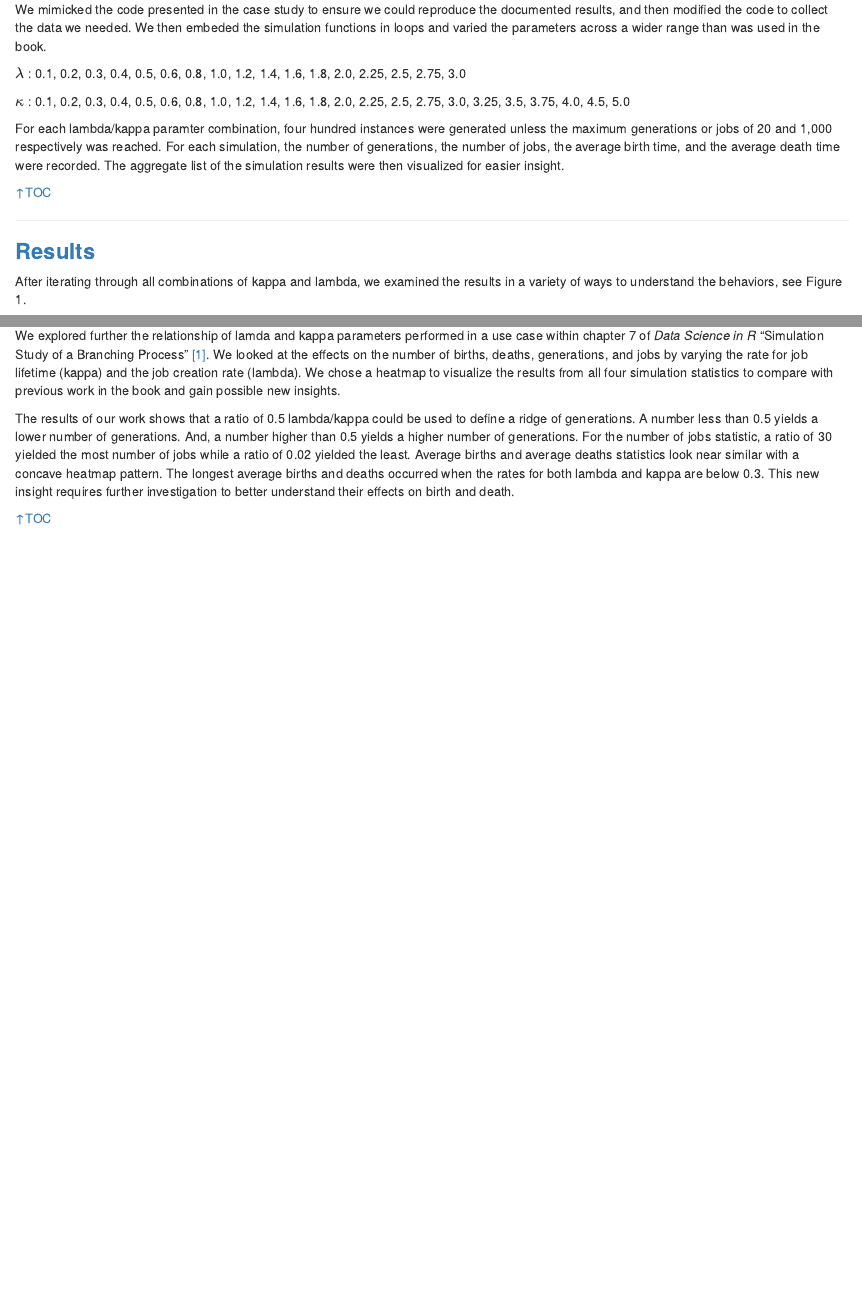
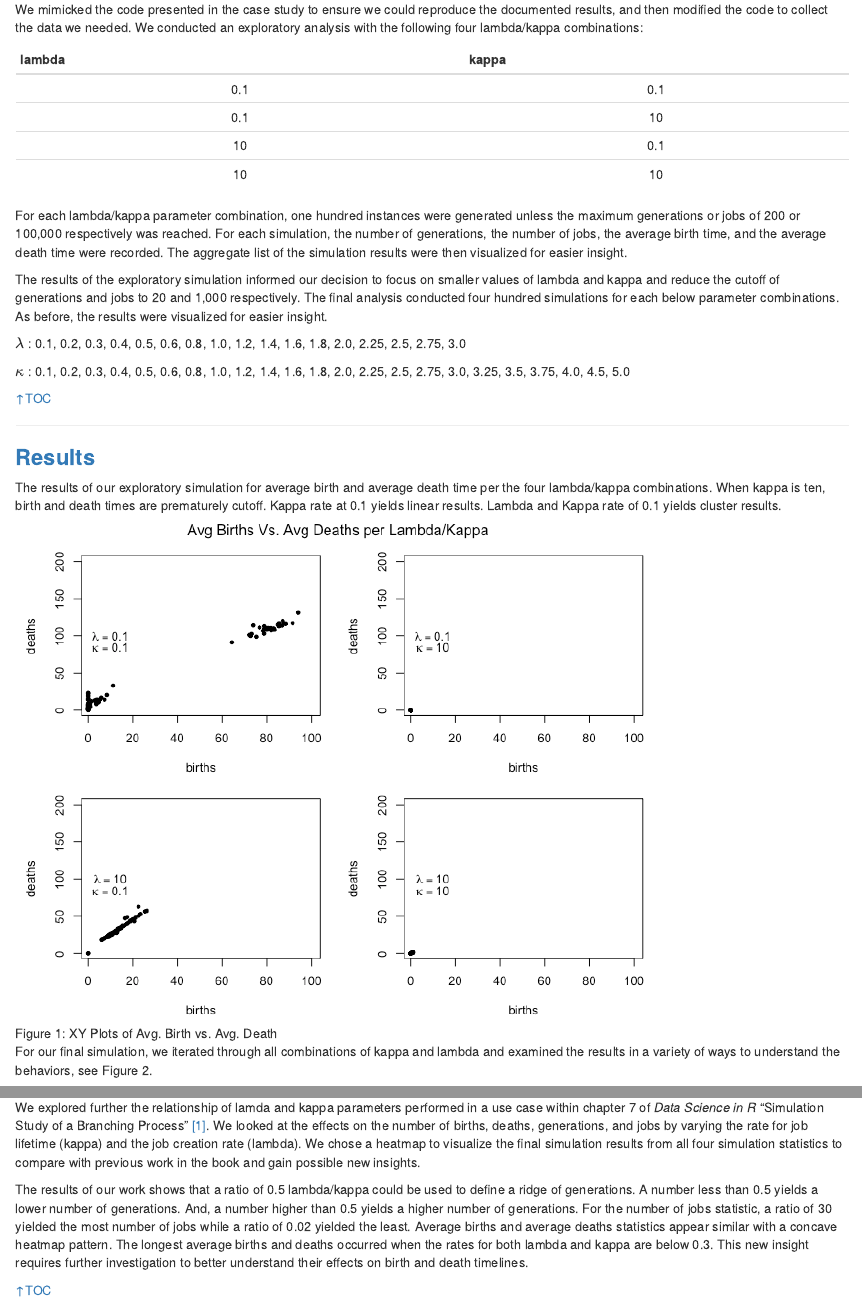
Before and after one commit to elkinst65/QTW_12, an R Markdown document (MSDS7333_QTW12_Master.rmd): the page in a window 1100 px wide, from 1000 px down, and a second part further down, joined at a grey line. Rendered offline with R 4.5, knitr and Pandoc, with nearby package versions.

Commit message:
added exploratory plot and updated text

```diff
--- a/MSDS7333_QTW12_Master.rmd
+++ b/MSDS7333_QTW12_Master.rmd
@@ -49,14 +49,22 @@ If some combinations of parameter values cause the system to continue indefinite
 
 ### <b>Methods</b></a>
 
-We mimicked the code presented in the case study to ensure we could reproduce the documented results, and then modified the code to collect the data we needed. We then embeded the simulation functions in loops and varied the parameters across a wider range than was used in the book.
+We mimicked the code presented in the case study to ensure we could reproduce the documented results, and then modified the code to collect the data we needed. We conducted an exploratory analysis with the following four lambda/kappa combinations:
+
+|lambda|kappa|
+|:----:|:---:|
+|0.1|0.1|
+|0.1|10|
+|10|0.1|
+|10|10|
+
+For each lambda/kappa parameter combination, one hundred instances were generated unless the maximum generations or jobs of 200 or 100,000 respectively was reached. For each simulation, the number of generations, the number of jobs, the average birth time, and the average death time were recorded. The aggregate list of the simulation results were then visualized for easier insight.
+
+The results of the exploratory simulation informed our decision to focus on smaller values of lambda and kappa and reduce the cutoff of generations and jobs to 20 and 1,000 respectively. The final analysis conducted four hundred simulations for each below parameter combinations. As before, the results were visualized for easier insight.
 
 <b>$\lambda$</b> : 0.1, 0.2, 0.3, 0.4, 0.5, 0.6, 0.8, 1.0, 1.2, 1.4, 1.6, 1.8, 2.0, 2.25, 2.5, 2.75, 3.0
 
 <b>$\kappa$</b> : 0.1, 0.2, 0.3, 0.4, 0.5, 0.6, 0.8, 1.0, 1.2, 1.4, 1.6, 1.8, 2.0, 2.25, 2.5, 2.75, 3.0, 3.25, 3.5, 3.75, 4.0, 4.5, 5.0
-
-For each lambda/kappa paramter combination, four hundred instances were generated unless the maximum generations or jobs of 20 and 1,000 respectively was reached. For each simulation, the number of generations, the number of jobs, the average birth time, and the average death time were recorded. The aggregate list of the simulation results were then visualized for easier insight.
-
 
 [&uarr;TOC](#TOC)
 
@@ -66,6 +74,8 @@ For each lambda/kappa paramter combination, four hundred instances were generate
 
 ### <b>Results</b></a>
 
-After iterating through all combinations of kappa and lambda, we examined the results in a variety of ways to understand the behaviors, see Figure 1.
+The results of our exploratory simulation for average birth and average death time per the four lambda/kappa combinations. When kappa is ten, birth and death times are prematurely cutoff. Kappa rate at 0.1 yields linear results. Lambda and Kappa rate of 0.1 yields cluster results.
 
-![Figure 1 - heatmaps of the response variables (colors are percentage of maximum)](images/heatmaps.png)
+![Figure 1: XY Plots of Avg. Birth vs. Avg. Death](images/XYPlots.png)
+
+For our final simulation, we iterated through all combinations of kappa and lambda and examined the results in a variety of ways to understand the behaviors, see Figure 2.
@@ -88,9 +100,9 @@ From visual inspection:
 
 ### <b>Conclusions</b></a>
 
-We explored further the relationship of lamda and kappa parameters performed in a use case within chapter 7 of *Data Science in R* "Simulation Study of a Branching Process" [[1]](#REF01).  We looked at the effects on the number of births, deaths, generations, and jobs by varying the rate for job lifetime (kappa) and the job creation rate (lambda).  We chose a heatmap to visualize the results from all four simulation statistics to compare with previous work in the book and gain possible new insights.
+We explored further the relationship of lamda and kappa parameters performed in a use case within chapter 7 of *Data Science in R* "Simulation Study of a Branching Process" [[1]](#REF01).  We looked at the effects on the number of births, deaths, generations, and jobs by varying the rate for job lifetime (kappa) and the job creation rate (lambda).  We chose a heatmap to visualize the final simulation results from all four simulation statistics to compare with previous work in the book and gain possible new insights.
 
-The results of our work shows that a ratio of 0.5 lambda/kappa could be used to define a ridge of generations. A number less than 0.5 yields a lower number of generations. And, a number higher than 0.5 yields a higher number of generations. For the number of jobs statistic, a ratio of 30 yielded the most number of jobs while a ratio of 0.02 yielded the least. Average births and average deaths statistics look near similar with a concave heatmap pattern. The longest average births and deaths occurred when the rates for both lambda and kappa are below 0.3. This new insight requires further investigation to better understand their effects on birth and death.
+The results of our work shows that a ratio of 0.5 lambda/kappa could be used to define a ridge of generations. A number less than 0.5 yields a lower number of generations. And, a number higher than 0.5 yields a higher number of generations. For the number of jobs statistic, a ratio of 30 yielded the most number of jobs while a ratio of 0.02 yielded the least. Average births and average deaths statistics appear similar with a concave heatmap pattern. The longest average births and deaths occurred when the rates for both lambda and kappa are below 0.3. This new insight requires further investigation to better understand their effects on birth and death timelines.
 
 [&uarr;TOC](#TOC)
 
```
Also changed, not shown: images/XYPlots.png (added), MSDS7333_QTW12_Master.rmd (2 more changed lines).
